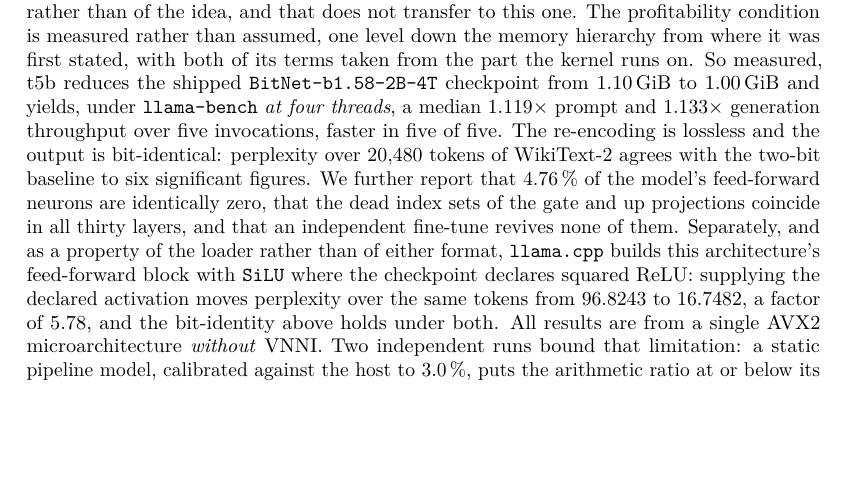
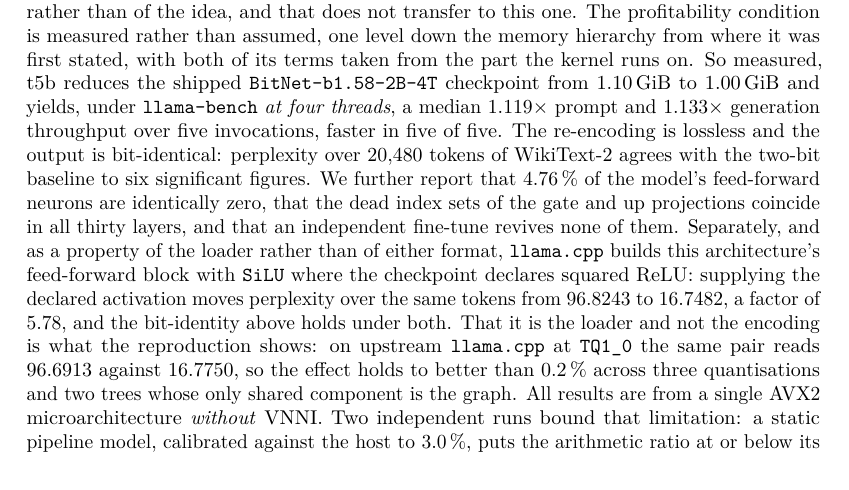
Before and after one commit to purpleskulll/bitnet-t5b, a LaTeX paper (paper/bitnet-baremetal-t5b.tex): part of page 1 of 30, cut so that both start at the same text, the shorter picture padded with empty space. Compiled offline with pdfLaTeX.

Commit message:
the activation finding now cites its upstream reproduction in the abstract
The abstract claimed the SiLU/squared-ReLU mismatch is "a property of the loader
rather than of either format". That claim now carries its evidence: the same
pair reads 96.6913 against 16.7750 on upstream llama.cpp at TQ1_0, so it holds
to better than 0.2 % across three quantisations and two trees whose only shared
component is the graph.

```diff
--- a/paper/bitnet-baremetal-t5b.tex
+++ b/paper/bitnet-baremetal-t5b.tex
@@ -105,7 +105,11 @@ and as a property of the loader rather than of either format, \code{llama.cpp}
 builds this architecture's feed-forward block with \code{SiLU} where the
 checkpoint declares squared ReLU: supplying the declared activation moves
 perplexity over the same tokens from \num{96.8243} to \num{16.7482}, a factor of
-\num{5.78}, and the bit-identity above holds under both. All
+\num{5.78}, and the bit-identity above holds under both. That it is the loader
+and not the encoding is what the reproduction shows: on upstream
+\code{llama.cpp} at \code{TQ1\_0} the same pair reads \num{96.6913} against
+\num{16.7750}, so the effect holds to better than \SI{0.2}{\percent} across
+three quantisations and two trees whose only shared component is the graph. All
 results are from a single AVX2 microarchitecture \emph{without} VNNI. Two
 independent runs bound that limitation: a static pipeline model, calibrated
 against the host to \SI{3.0}{\percent}, puts the arithmetic ratio at or below
```
Also changed, not shown: paper/arxiv.md (+5 -1 lines), paper/bitnet-baremetal-t5b.pdf.
